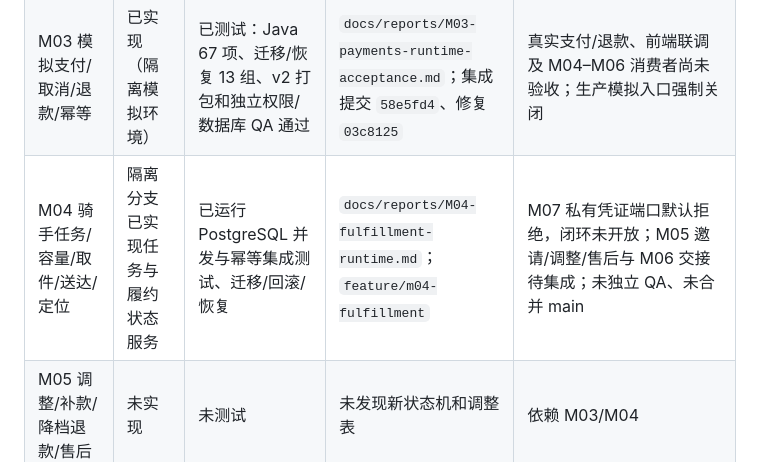
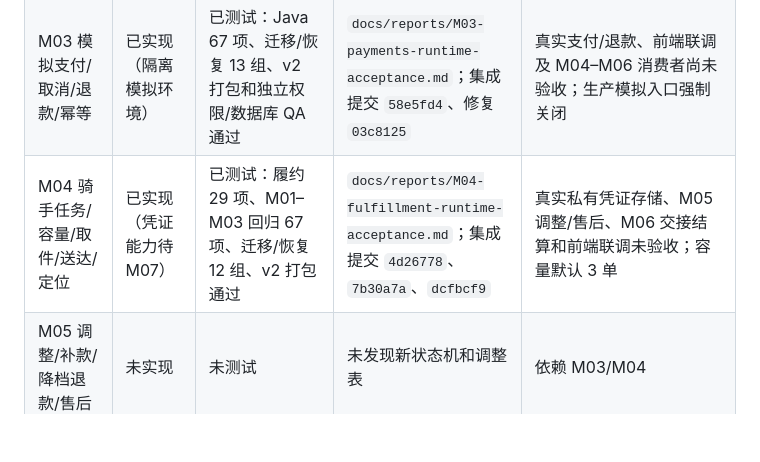
Before and after one commit to Song-RsHt/runrun-campus, a Markdown page: docs/当前实现状态.md, the part around the change. Drawn GitHub-style; blank space fills up the shorter version.

Commit message:
accept m04 fulfillment runtime

```diff
--- a/docs/当前实现状态.md
+++ b/docs/当前实现状态.md
@@ -10,7 +10,7 @@
 |M01 用户/微信身份/骑手/管理员|已实现（隔离运行时）|已测试：身份 24 项、运行时数据库 8 项、M01 数据库 26 项、打包冒烟 6 项全部通过|`docs/reports/M01-identity-runtime-acceptance.md`；运行时修复 `9721079`、`3c14658`|真实微信/真机、前端接入和资质/订单端到端仍未验证；A05 管理员权限调整仅允许受控部署命令|
 |M02 区域/服务点/营业时间/配置/订单|已实现（建单等待 M03 支付）|已测试：Java 38 项、迁移与恢复 17 组通过；独立数据库 QA PASS|`docs/reports/M02-orders-runtime-acceptance.md`；集成提交 `974c03f`、回滚修复 `f1da4a0`|M03 尚未接入原款支付，A08 保持 `NEW_ORDER_DISABLED`；完整建单和前端联调未验收|
 |M03 模拟支付/取消/退款/幂等|已实现（隔离模拟环境）|已测试：Java 67 项、迁移/恢复 13 组、v2 打包和独立权限/数据库 QA 通过|`docs/reports/M03-payments-runtime-acceptance.md`；集成提交 `58e5fd4`、修复 `03c8125`|真实支付/退款、前端联调及 M04–M06 消费者尚未验收；生产模拟入口强制关闭|
-|M04 骑手任务/容量/取件/送达/定位|隔离分支已实现任务与履约状态服务|已运行 PostgreSQL 并发与幂等集成测试、迁移/回滚/恢复|`docs/reports/M04-fulfillment-runtime.md`；`feature/m04-fulfillment`|M07 私有凭证端口默认拒绝，闭环未开放；M05 邀请/调整/售后与 M06 交接待集成；未独立 QA、未合并 main|
+|M04 骑手任务/容量/取件/送达/定位|已实现（凭证能力待 M07）|已测试：履约 29 项、M01–M03 回归 67 项、迁移/恢复 12 组、v2 打包通过|`docs/reports/M04-fulfillment-runtime-acceptance.md`；集成提交 `4d26778`、`7b30a7a`、`dcfbcf9`|真实私有凭证存储、M05 调整/售后、M06 交接结算和前端联调未验收；容量默认 3 单|
 |M05 调整/补款/降档退款/售后|未实现|未测试|未发现新状态机和调整表|依赖 M03/M04|
 |M06 分账/冻结/补贴/交接/模拟付款登记|未实现|未测试|未发现新结算对象；旧账本不计入|依赖 M03–M05|
 |M07 资质/凭证/保全删除/通知|未实现|未测试|未发现新共享资质服务和证据生命周期|M01 后可并行开发；完整验收依赖 M04/M05；证据能力未就绪前不开放上传/审核|
```
Also changed, not shown: docs/reports/M04-fulfillment-runtime-acceptance.md (added, +36 -0 lines).
